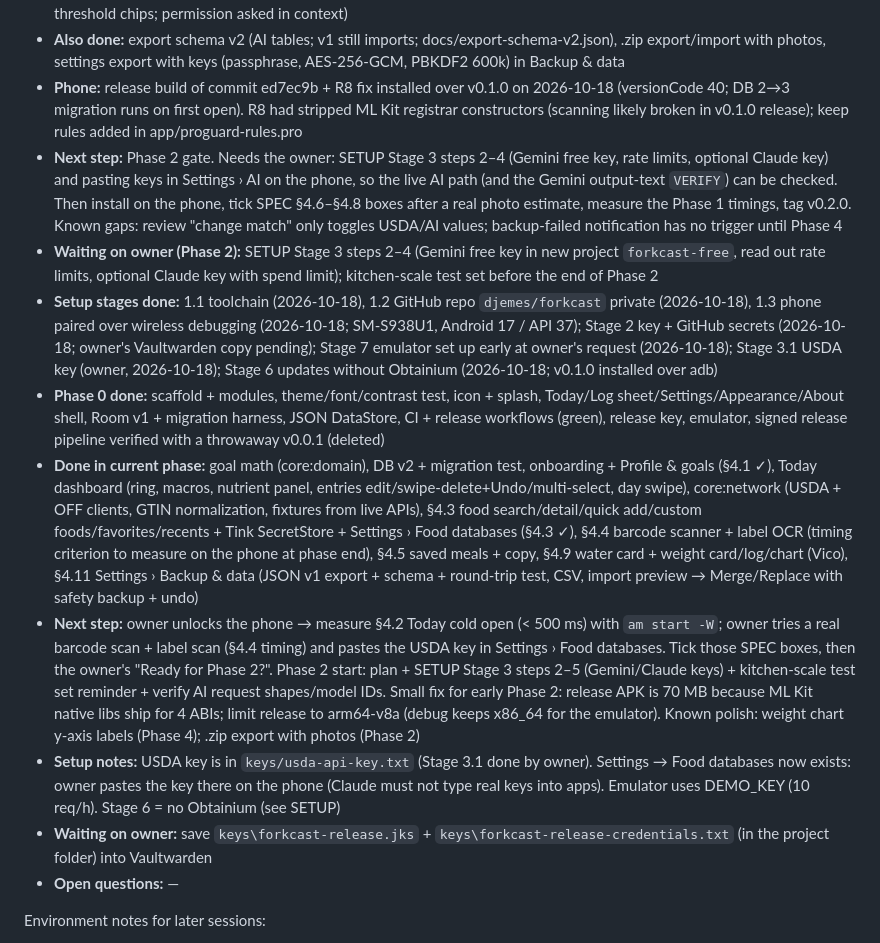
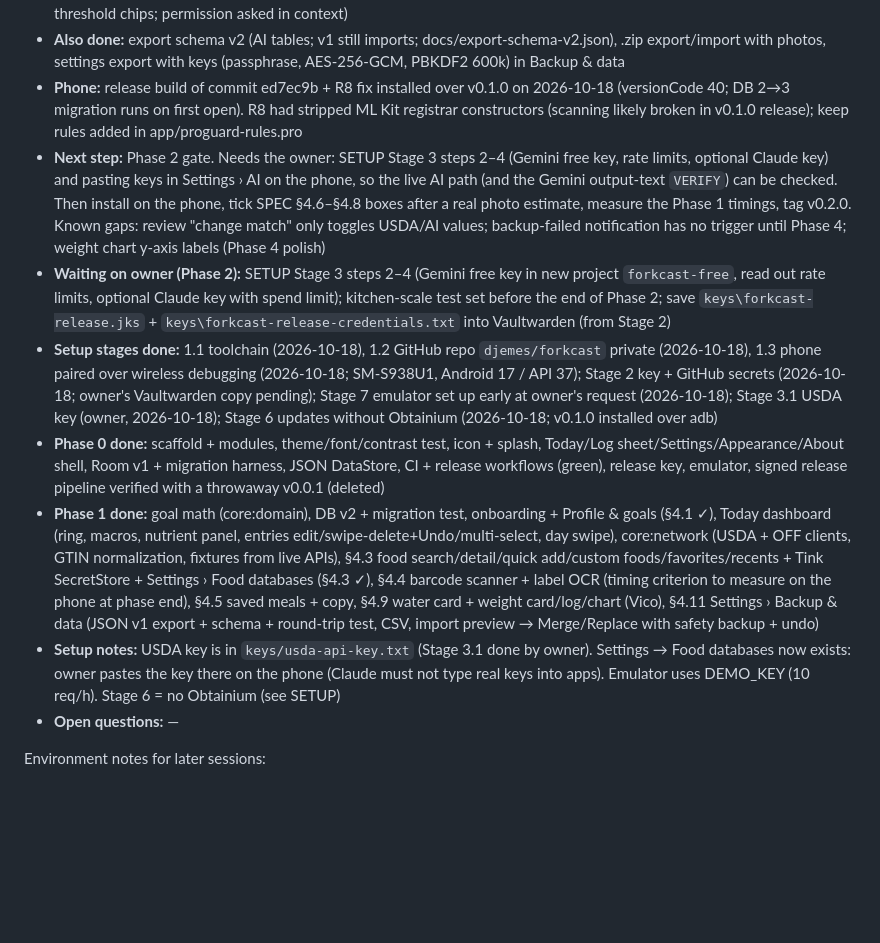
Before and after one commit to djemes/forkcast, a Markdown page: docs/PROGRESS.md, the part around the change. GitHub-like rendering; blank space fills up the shorter version.

Commit message:
PROGRESS: drop stale Phase 1 next-step lines, label Phase 1 summary
Co-Authored-By: Claude Opus 5.5 <noreply@anthropic.com>
Claude-Session: https://claude.ai/code/session_011o3n4hoSWLxad58zCbwgz5

```diff
--- a/docs/PROGRESS.md
+++ b/docs/PROGRESS.md
@@ -9,14 +9,12 @@ Read this first in every session. Update it after every finished feature (keep i
 - **Also done:** forecast arc (§4.2: median after-now over last 14 logged days, needs 7+, dashed arc, status line, tap explains); notifications (§4.8: channels, budget thresholds once/day with quiet hours, evening outlook, protein check, meal reminders, weigh-in, estimate ready; inexact ReminderWorker chain; Settings › Notifications with time pickers and threshold chips; permission asked in context)
 - **Also done:** export schema v2 (AI tables; v1 still imports; docs/export-schema-v2.json), .zip export/import with photos, settings export with keys (passphrase, AES-256-GCM, PBKDF2 600k) in Backup & data
 - **Phone:** release build of commit ed7ec9b + R8 fix installed over v0.1.0 on 2026-10-18 (versionCode 40; DB 2→3 migration runs on first open). R8 had stripped ML Kit registrar constructors (scanning likely broken in v0.1.0 release); keep rules added in app/proguard-rules.pro
-- **Next step:** Phase 2 gate. Needs the owner: SETUP Stage 3 steps 2–4 (Gemini free key, rate limits, optional Claude key) and pasting keys in Settings › AI on the phone, so the live AI path (and the Gemini output-text `VERIFY`) can be checked. Then install on the phone, tick SPEC §4.6–§4.8 boxes after a real photo estimate, measure the Phase 1 timings, tag v0.2.0. Known gaps: review "change match" only toggles USDA/AI values; backup-failed notification has no trigger until Phase 4
-- **Waiting on owner (Phase 2):** SETUP Stage 3 steps 2–4 (Gemini free key in new project `forkcast-free`, read out rate limits, optional Claude key with spend limit); kitchen-scale test set before the end of Phase 2
+- **Next step:** Phase 2 gate. Needs the owner: SETUP Stage 3 steps 2–4 (Gemini free key, rate limits, optional Claude key) and pasting keys in Settings › AI on the phone, so the live AI path (and the Gemini output-text `VERIFY`) can be checked. Then install on the phone, tick SPEC §4.6–§4.8 boxes after a real photo estimate, measure the Phase 1 timings, tag v0.2.0. Known gaps: review "change match" only toggles USDA/AI values; backup-failed notification has no trigger until Phase 4; weight chart y-axis labels (Phase 4 polish)
+- **Waiting on owner (Phase 2):** SETUP Stage 3 steps 2–4 (Gemini free key in new project `forkcast-free`, read out rate limits, optional Claude key with spend limit); kitchen-scale test set before the end of Phase 2; save `keys\forkcast-release.jks` + `keys\forkcast-release-credentials.txt` into Vaultwarden (from Stage 2)
 - **Setup stages done:** 1.1 toolchain (2026-10-18), 1.2 GitHub repo `djemes/forkcast` private (2026-10-18), 1.3 phone paired over wireless debugging (2026-10-18; SM-S938U1, Android 17 / API 37); Stage 2 key + GitHub secrets (2026-10-18; owner's Vaultwarden copy pending); Stage 7 emulator set up early at owner's request (2026-10-18); Stage 3.1 USDA key (owner, 2026-10-18); Stage 6 updates without Obtainium (2026-10-18; v0.1.0 installed over adb)
 - **Phase 0 done:** scaffold + modules, theme/font/contrast test, icon + splash, Today/Log sheet/Settings/Appearance/About shell, Room v1 + migration harness, JSON DataStore, CI + release workflows (green), release key, emulator, signed release pipeline verified with a throwaway v0.0.1 (deleted)
-- **Done in current phase:** goal math (core:domain), DB v2 + migration test, onboarding + Profile & goals (§4.1 ✓), Today dashboard (ring, macros, nutrient panel, entries edit/swipe-delete+Undo/multi-select, day swipe), core:network (USDA + OFF clients, GTIN normalization, fixtures from live APIs), §4.3 food search/detail/quick add/custom foods/favorites/recents + Tink SecretStore + Settings › Food databases (§4.3 ✓), §4.4 barcode scanner + label OCR (timing criterion to measure on the phone at phase end), §4.5 saved meals + copy, §4.9 water card + weight card/log/chart (Vico), §4.11 Settings › Backup & data (JSON v1 export + schema + round-trip test, CSV, import preview → Merge/Replace with safety backup + undo)
-- **Next step:** owner unlocks the phone → measure §4.2 Today cold open (< 500 ms) with `am start -W`; owner tries a real barcode scan + label scan (§4.4 timing) and pastes the USDA key in Settings › Food databases. Tick those SPEC boxes, then the owner's "Ready for Phase 2?". Phase 2 start: plan + SETUP Stage 3 steps 2–5 (Gemini/Claude keys) + kitchen-scale test set reminder + verify AI request shapes/model IDs. Small fix for early Phase 2: release APK is 70 MB because ML Kit native libs ship for 4 ABIs; limit release to arm64-v8a (debug keeps x86_64 for the emulator). Known polish: weight chart y-axis labels (Phase 4); .zip export with photos (Phase 2)
+- **Phase 1 done:** goal math (core:domain), DB v2 + migration test, onboarding + Profile & goals (§4.1 ✓), Today dashboard (ring, macros, nutrient panel, entries edit/swipe-delete+Undo/multi-select, day swipe), core:network (USDA + OFF clients, GTIN normalization, fixtures from live APIs), §4.3 food search/detail/quick add/custom foods/favorites/recents + Tink SecretStore + Settings › Food databases (§4.3 ✓), §4.4 barcode scanner + label OCR (timing criterion to measure on the phone at phase end), §4.5 saved meals + copy, §4.9 water card + weight card/log/chart (Vico), §4.11 Settings › Backup & data (JSON v1 export + schema + round-trip test, CSV, import preview → Merge/Replace with safety backup + undo)
 - **Setup notes:** USDA key is in `keys/usda-api-key.txt` (Stage 3.1 done by owner). Settings → Food databases now exists: owner pastes the key there on the phone (Claude must not type real keys into apps). Emulator uses DEMO_KEY (10 req/h). Stage 6 = no Obtainium (see SETUP)
-- **Waiting on owner:** save `keys\forkcast-release.jks` + `keys\forkcast-release-credentials.txt` (in the project folder) into Vaultwarden
 - **Open questions:** —
 
 Environment notes for later sessions:
```
